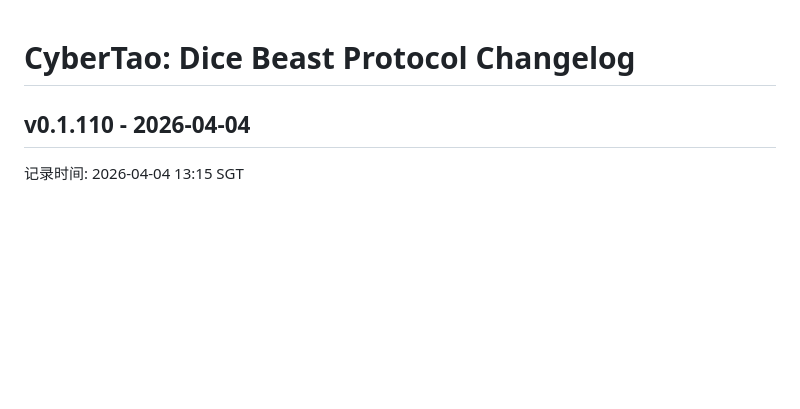
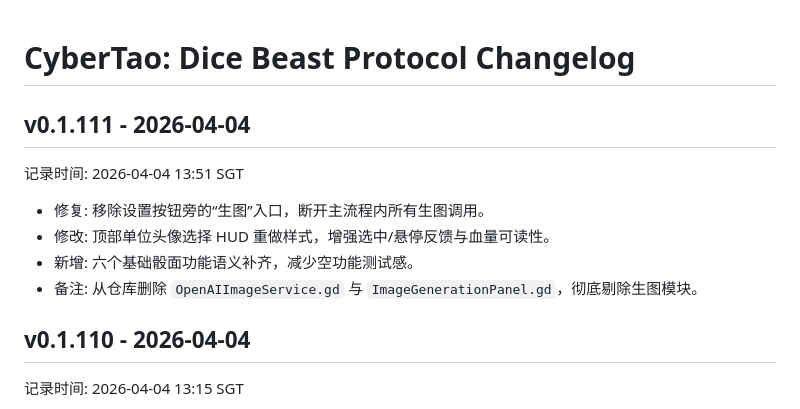
Before and after one commit to 9G420/CyberTao8, a Markdown page: CyberTao_Dice_Beast_Protocol/Logs/changelog_v0.1.md, the part around the change. Rendered like a GitHub page; blank space fills up the shorter version.

```diff
--- a/CyberTao_Dice_Beast_Protocol/Logs/changelog_v0.1.md
+++ b/CyberTao_Dice_Beast_Protocol/Logs/changelog_v0.1.md
@@ -1,4 +1,13 @@
 # CyberTao: Dice Beast Protocol Changelog
+
+## v0.1.111 - 2026-04-04
+
+记录时间: 2026-04-04 13:51 SGT
+
+- 修复: 移除设置按钮旁的“生图”入口，断开主流程内所有生图调用。
+- 修改: 顶部单位头像选择 HUD 重做样式，增强选中/悬停反馈与血量可读性。
+- 新增: 六个基础骰面功能语义补齐，减少空功能测试感。
+- 备注: 从仓库删除 `OpenAIImageService.gd` 与 `ImageGenerationPanel.gd`，彻底剔除生图模块。
 
 ## v0.1.110 - 2026-04-04
 
```
Also changed, not shown: CyberTao_Dice_Beast_Protocol/Logs/CyberTao_Migration_Snapshot_zh_v3.md (+3 -3 lines).
